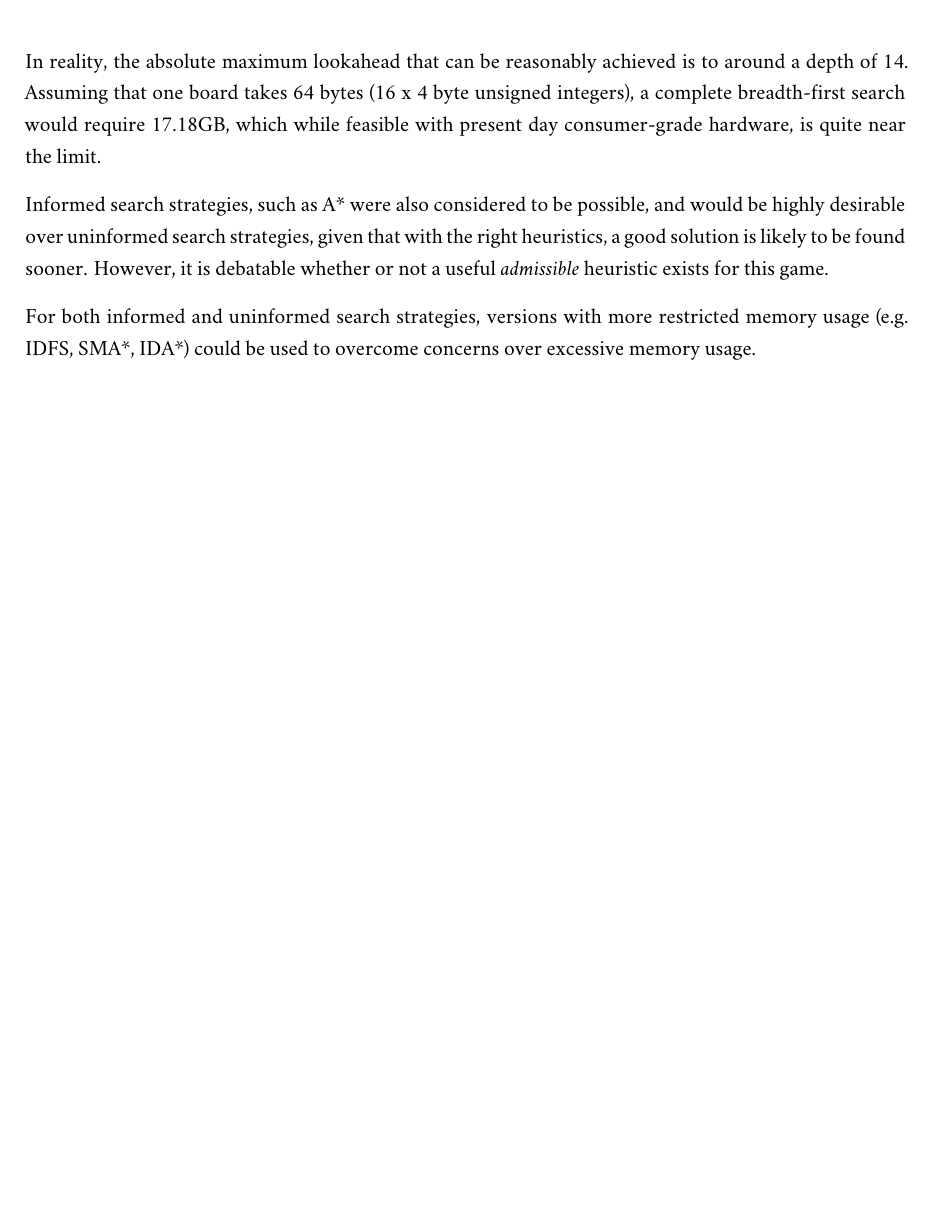
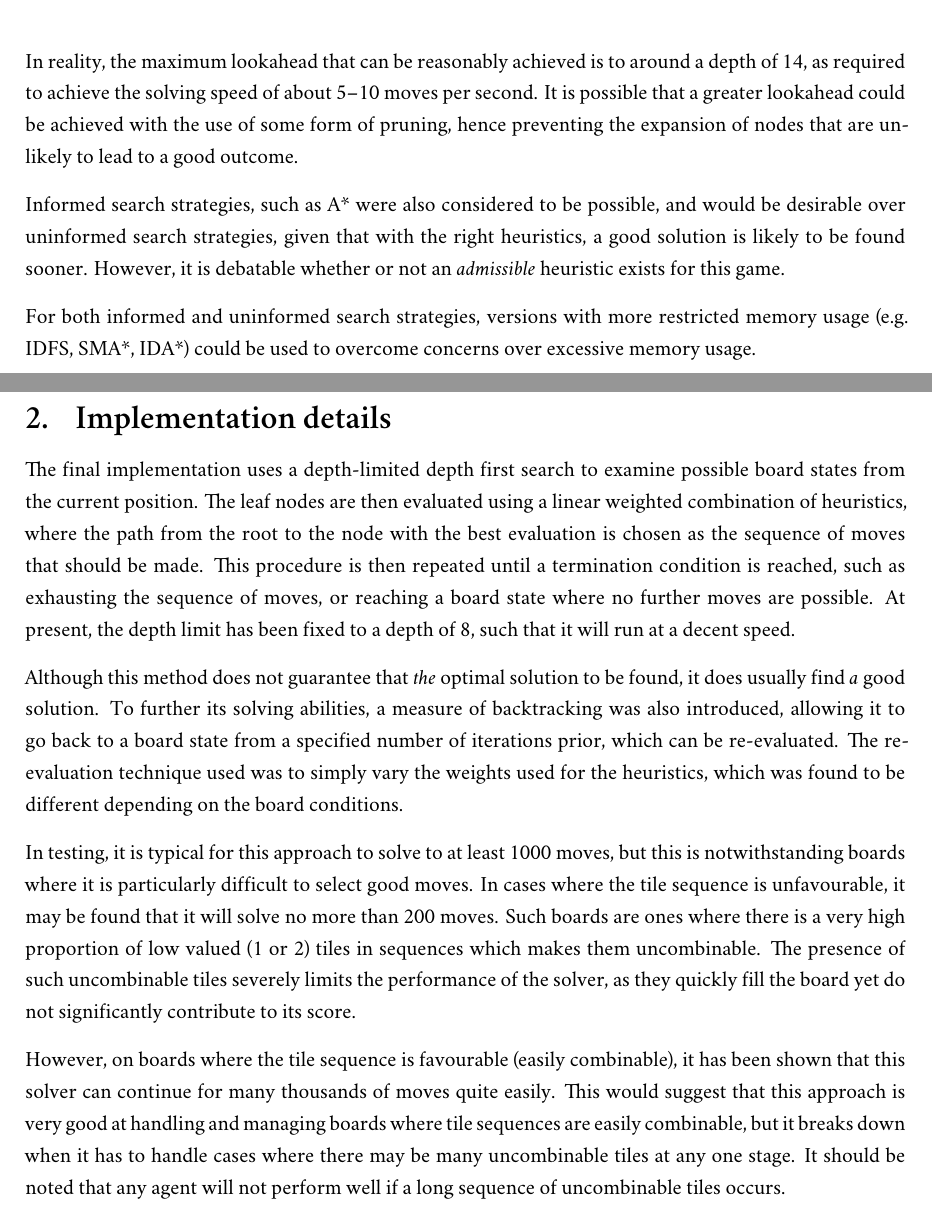
Before and after one commit to jtanx/CITS3001-Project, a LaTeX thesis (assignment.tex): part of page 4 of 8 before the commit and two parts of pages 4 and 5 of 7 after it, the two joined at a grey line, cut so that both start at the same text, the shorter picture padded with empty space. Compiled offline with XeLaTeX; a missing font is replaced by an installed copy or a similar font.

Commit message:
Implementation details

```diff
--- a/assignment.tex
+++ b/assignment.tex
@@ -181,13 +181,19 @@ The only show-stopper to a brute-forced solution is that \threes{} has a branchi
 
-In reality, the absolute maximum lookahead that can be reasonably achieved is to around a depth of 14. Assuming that one board takes 64 bytes (16 x 4 byte unsigned integers), a complete breadth-first search would require 17.18GB, which while feasible with present day consumer-grade hardware, is quite near the limit.
+In reality, the maximum lookahead that can be reasonably achieved is to around a depth of 14, as required to achieve the solving speed of about 5--10 moves per second. It is possible that a greater lookahead could be achieved with the use of some form of pruning, hence preventing the expansion of nodes that are unlikely to lead to a good outcome.
 
-Informed search strategies, such as A* were also considered to be possible, and would be highly desirable over uninformed search strategies, given that with the right heuristics, a good solution is likely to be found sooner. However, it is debatable whether or not a useful \emph{admissible} heuristic exists for this game.
+Informed search strategies, such as A* were also considered to be possible, and would be desirable over uninformed search strategies, given that with the right heuristics, a good solution is likely to be found sooner. However, it is debatable whether or not an \emph{admissible} heuristic exists for this game.
 
 For both informed and uninformed search strategies, versions with more restricted memory usage (e.g. IDFS, SMA*, IDA*) could be used to overcome concerns over excessive memory usage.
 
 \chapter{Implementation details}
+The final implementation uses a depth-limited depth first search to examine possible board states from the current position. The leaf nodes are then evaluated using a linear weighted combination of heuristics, where the path from the root to the node with the best evaluation is chosen as the sequence of moves that should be made. This procedure is then repeated until a termination condition is reached, such as exhausting the sequence of moves, or reaching a board state where no further moves are possible. At present, the depth limit has been fixed to a depth of 8, such that it will run at a decent speed.
 
-\chapter{System analysis}
+Although this method does not guarantee that \emph{the} optimal solution to be found, it does usually find \emph{a} good solution. To further its solving abilities, a measure of backtracking was also introduced, allowing it to go back to a board state from a specified number of iterations prior, which can be re-evaluated. The re-evaluation technique used was to simply vary the weights used for the heuristics, which was found to be different depending on the board conditions.
+
+In testing, it is typical for this approach to solve to at least 1000 moves, but this is notwithstanding boards where it is particularly difficult to select good moves. In cases where the tile sequence is unfavourable, it may be found that it will solve no more than 200 moves. Such boards are ones where there is a very high proportion of low valued (1 or 2) tiles in sequences which makes them uncombinable. The presence of such uncombinable tiles severely limits the performance of the solver, as they quickly fill the board yet do not significantly contribute to its score.
+
+However, on boards where the tile sequence is favourable (easily combinable), it has been shown that this solver can continue for many thousands of moves quite easily. This would suggest that this approach is very good at handling and managing boards where tile sequences are easily combinable, but it breaks down when it has to handle cases where there may be many uncombinable tiles at  any one stage. It should be noted that any agent will not perform well if a long sequence of uncombinable tiles occurs.
+
 
 \chapter{Consideration of alternative solutions}
 
```
Also changed, not shown: assignment.tex (4 more changed lines).
